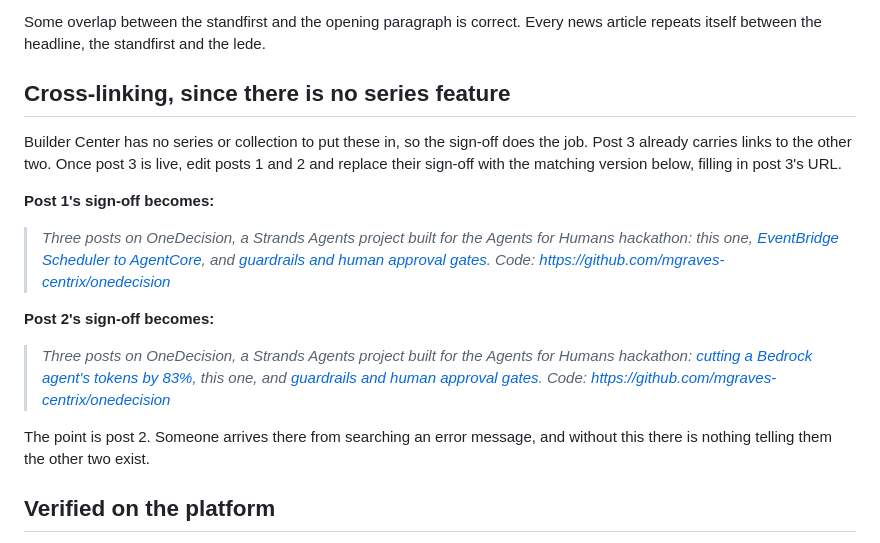
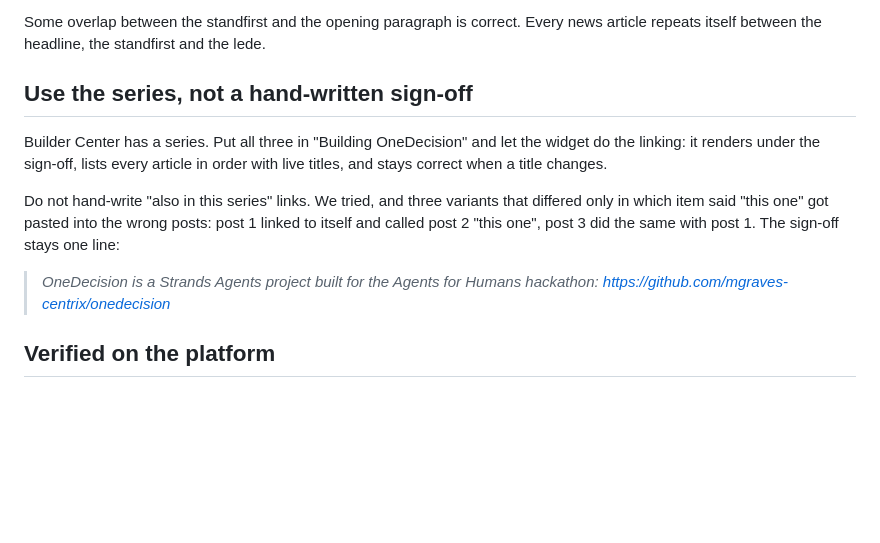
Before and after one commit to mgraves-centrix/onedecision, a Markdown page: docs/blog/publishing.md, the part around the change. Drawn GitHub-style; blank space fills up the shorter version.

Commit message:
Let the series do the cross-linking
Builder Center has a series feature, and its widget renders under the sign-off
listing every article in order with live titles. The hand-written "also in this
series" sign-off I proposed sits directly on top of that, saying the same thing
worse.

It was also wrong in practice. Three variants differing only in which item said
"this one" went into the wrong posts: post 1 linked to itself and called post 2
"this one", post 3 did the same with post 1. A footer that has to be maintained
per article, in three near-identical versions, was a bad idea before it was a
broken one.

The sign-off is one line again, and publishing.md says why.

Co-Authored-By: Claude Opus 5 <noreply@anthropic.com>

```diff
--- a/docs/blog/publishing.md
+++ b/docs/blog/publishing.md
@@ -58,29 +58,19 @@ summary into "What the numbers said", losing the line that framed the piece.
 Some overlap between the standfirst and the opening paragraph is correct. Every
 news article repeats itself between the headline, the standfirst and the lede.
 
-## Cross-linking, since there is no series feature
+## Use the series, not a hand-written sign-off
 
-Builder Center has no series or collection to put these in, so the sign-off does
-the job. Post 3 already carries links to the other two. Once post 3 is live, edit
-posts 1 and 2 and replace their sign-off with the matching version below,
-filling in post 3's URL.
+Builder Center has a series. Put all three in "Building OneDecision" and let the
+widget do the linking: it renders under the sign-off, lists every article in
+order with live titles, and stays correct when a title changes.
 
-**Post 1's sign-off becomes:**
+Do not hand-write "also in this series" links. We tried, and three variants that
+differed only in which item said "this one" got pasted into the wrong posts: post
+1 linked to itself and called post 2 "this one", post 3 did the same with post 1.
+The sign-off stays one line:
 
-> *Three posts on OneDecision, a Strands Agents project built for the Agents for
-> Humans hackathon: this one, [EventBridge Scheduler to AgentCore](https://builder.aws.com/content/3JFSvpuFac2q3oGJzdybB46V9CS/agents-for-humans-eventbridge-scheduler-to-agentcore),
-> and [guardrails and human approval gates](https://builder.aws.com/content/3JFVF2VqkKqTA9DZkzC9OzvbVQT/agents-for-humans-guardrails-and-human-approval-gates). Code:
-> https://github.com/mgraves-centrix/onedecision*
-
-**Post 2's sign-off becomes:**
-
-> *Three posts on OneDecision, a Strands Agents project built for the Agents for
-> Humans hackathon: [cutting a Bedrock agent's tokens by 83%](https://builder.aws.com/content/3JFMPcu0rekYa1Y6LC5qt6vCctv/agents-for-humans-the-115000-token-step-that-was-really-a-schema-mismatch),
-> this one, and [guardrails and human approval gates](https://builder.aws.com/content/3JFVF2VqkKqTA9DZkzC9OzvbVQT/agents-for-humans-guardrails-and-human-approval-gates). Code:
-> https://github.com/mgraves-centrix/onedecision*
-
-The point is post 2. Someone arrives there from searching an error message, and
-without this there is nothing telling them the other two exist.
+> *OneDecision is a Strands Agents project built for the Agents for Humans
+> hackathon: https://github.com/mgraves-centrix/onedecision*
 
 ## Verified on the platform
 
```
Also changed, not shown: docs/blog/03-authority-not-capability.md (+2 -4 lines).
